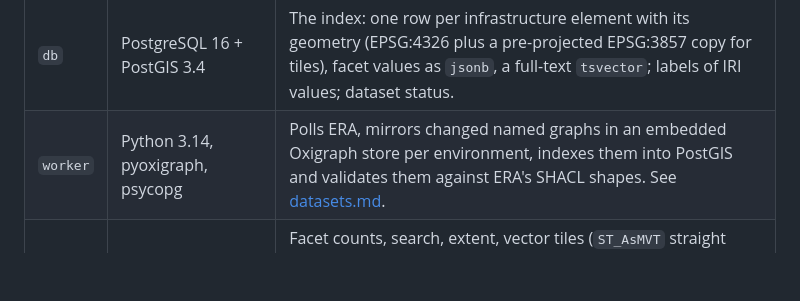
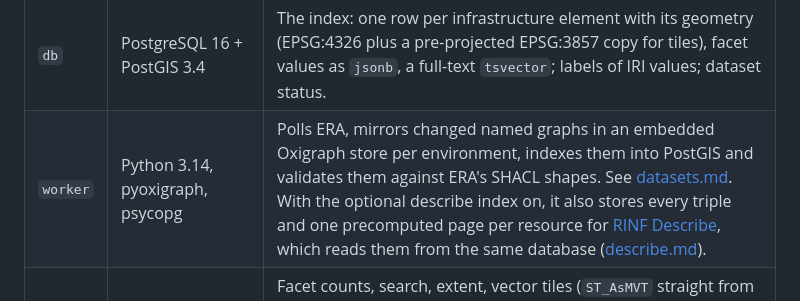
Before and after one commit to Matdata-eu/rinf-atlas, a Markdown page: docs/architecture.md, the part around the change. Rendered like a GitHub page; blank space fills up the shorter version.

```diff
--- a/docs/architecture.md
+++ b/docs/architecture.md
@@ -28,7 +28,7 @@ flowchart LR
 | Service | Technology | Role |
 |---|---|---|
 | `db` | PostgreSQL 16 + PostGIS 3.4 | The index: one row per infrastructure element with its geometry (EPSG:4326 plus a pre-projected EPSG:3857 copy for tiles), facet values as `jsonb`, a full-text `tsvector`; labels of IRI values; dataset status. |
-| `worker` | Python 3.14, pyoxigraph, psycopg | Polls ERA, mirrors changed named graphs in an embedded Oxigraph store per environment, indexes them into PostGIS and validates them against ERA's SHACL shapes. See [datasets.md](datasets.md). |
+| `worker` | Python 3.14, pyoxigraph, psycopg | Polls ERA, mirrors changed named graphs in an embedded Oxigraph store per environment, indexes them into PostGIS and validates them against ERA's SHACL shapes. See [datasets.md](datasets.md). With the optional describe index on, it also stores every triple and one precomputed page per resource for [RINF Describe](https://github.com/Matdata-eu/rinf-describe), which reads them from the same database ([describe.md](describe.md)). |
 | `api` | Python 3.14, FastAPI, uvicorn | Facet counts, search, extent, vector tiles (`ST_AsMVT` straight from PostGIS), map colouring, feature details, dataset status and data quality, exports, line profiles, the vehicle check, OGC API – Features, the proxy for extra map layers, and the live describe proxy to ERA. Contract: [api.md](api.md). |
 | `web` | TypeScript, Vite, MapLibre GL JS, vis-network, nginx | The single-page UI; nginx serves the build and proxies `/api/` to the api service. |
 
```
Also changed, not shown: README.md (+1 -0 lines), docs/describe.md (+24 -0 lines).
